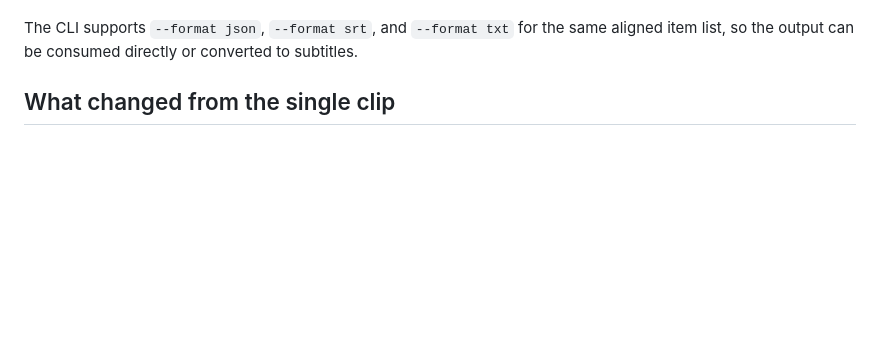
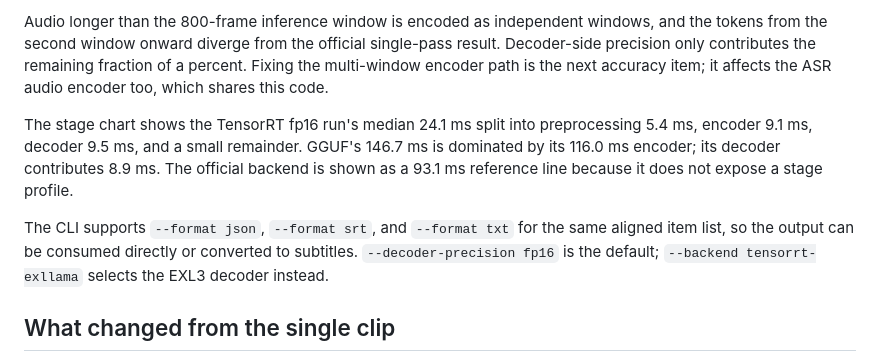
Before and after one commit to lost0427/ASRbenchmark, a Markdown page: docs/LIBRISPEECH_WER.md, the part around one of its changes. Drawn GitHub-style; blank space fills up the shorter version.

```diff
--- a/docs/LIBRISPEECH_WER.md
+++ b/docs/LIBRISPEECH_WER.md
@@ -583,6 +595,20 @@ profile.
+Audio longer than the 800-frame inference window is encoded as independent
+windows, and the tokens from the second window onward diverge from the official
+single-pass result. Decoder-side precision only contributes the remaining
+fraction of a percent. Fixing the multi-window encoder path is the next accuracy
+item; it affects the ASR audio encoder too, which shares this code.
+
+The stage chart shows the TensorRT fp16 run's median 24.1 ms split into
+preprocessing 5.4 ms, encoder 9.1 ms, decoder 9.5 ms, and a small remainder.
+GGUF's 146.7 ms is dominated by its 116.0 ms encoder; its decoder contributes
+8.9 ms. The official backend is shown as a 93.1 ms reference line because it does
+not expose a stage profile.
 
 The CLI supports `--format json`, `--format srt`, and `--format txt` for the same
 aligned item list, so the output can be consumed directly or converted to subtitles.
+`--decoder-precision fp16` is the default; `--backend tensorrt-exllama` selects the
+EXL3 decoder instead.
+
 
 ## What changed from the single clip
 
```
Also changed, not shown: other parts of docs/LIBRISPEECH_WER.md (+35 -23 lines), docs/windows-librispeech-qwen3-aligner-comparison.png, docs/windows-librispeech-qwen3-aligner-stage-latency.png, 5 other files.
